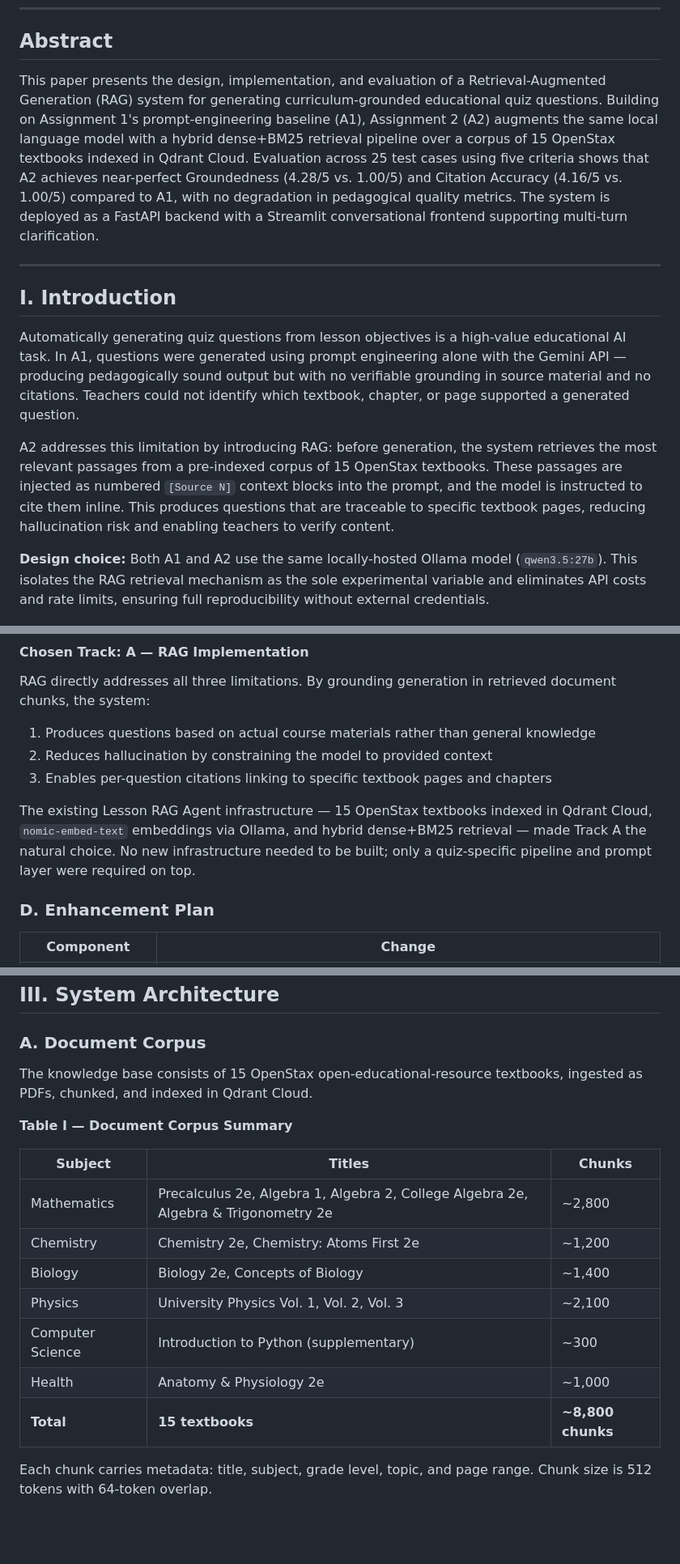
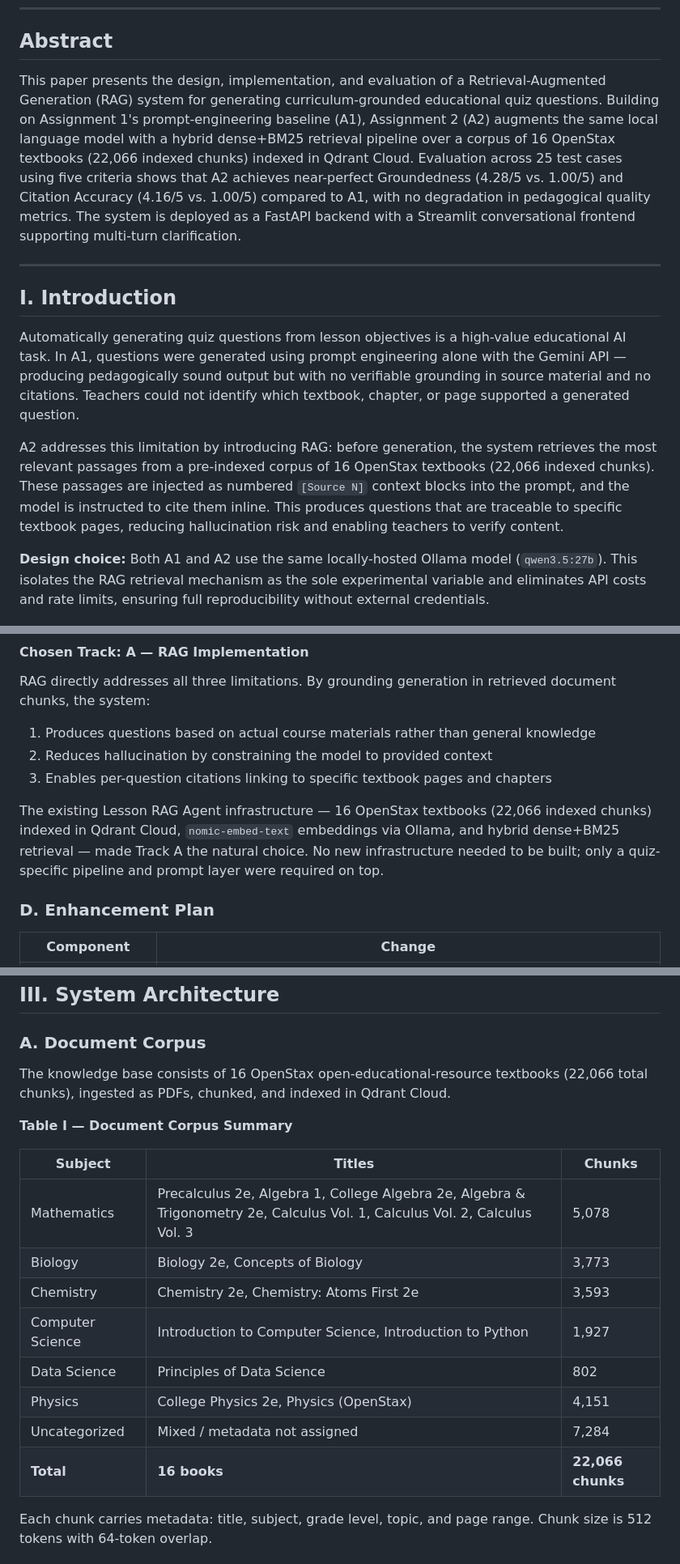
Before and after one commit to Walid-wb1901942/Lesson-Rag-Agent, a Markdown page: A2_Technical_Report.md, 3 parts joined by grey strips. Shown at 81% size. Rendered like a GitHub page; blank space fills up the shorter version.

Commit message:
Fix corpus size in report: 16 books, 22,066 chunks (verified from Qdrant)
Co-Authored-By: Claude Sonnet 4.6 <noreply@anthropic.com>

```diff
--- a/A2_Technical_Report.md
+++ b/A2_Technical_Report.md
@@ -10,7 +10,7 @@
 
 ## Abstract
 
-This paper presents the design, implementation, and evaluation of a Retrieval-Augmented Generation (RAG) system for generating curriculum-grounded educational quiz questions. Building on Assignment 1's prompt-engineering baseline (A1), Assignment 2 (A2) augments the same local language model with a hybrid dense+BM25 retrieval pipeline over a corpus of 15 OpenStax textbooks indexed in Qdrant Cloud. Evaluation across 25 test cases using five criteria shows that A2 achieves near-perfect Groundedness (4.28/5 vs. 1.00/5) and Citation Accuracy (4.16/5 vs. 1.00/5) compared to A1, with no degradation in pedagogical quality metrics. The system is deployed as a FastAPI backend with a Streamlit conversational frontend supporting multi-turn clarification.
+This paper presents the design, implementation, and evaluation of a Retrieval-Augmented Generation (RAG) system for generating curriculum-grounded educational quiz questions. Building on Assignment 1's prompt-engineering baseline (A1), Assignment 2 (A2) augments the same local language model with a hybrid dense+BM25 retrieval pipeline over a corpus of 16 OpenStax textbooks (22,066 indexed chunks) indexed in Qdrant Cloud. Evaluation across 25 test cases using five criteria shows that A2 achieves near-perfect Groundedness (4.28/5 vs. 1.00/5) and Citation Accuracy (4.16/5 vs. 1.00/5) compared to A1, with no degradation in pedagogical quality metrics. The system is deployed as a FastAPI backend with a Streamlit conversational frontend supporting multi-turn clarification.
 
 ---
 
@@ -18,7 +18,7 @@ This paper presents the design, implementation, and evaluation of a Retrieval-Au
 
 Automatically generating quiz questions from lesson objectives is a high-value educational AI task. In A1, questions were generated using prompt engineering alone with the Gemini API — producing pedagogically sound output but with no verifiable grounding in source material and no citations. Teachers could not identify which textbook, chapter, or page supported a generated question.
 
-A2 addresses this limitation by introducing RAG: before generation, the system retrieves the most relevant passages from a pre-indexed corpus of 15 OpenStax textbooks. These passages are injected as numbered `[Source N]` context blocks into the prompt, and the model is instructed to cite them inline. This produces questions that are traceable to specific textbook pages, reducing hallucination risk and enabling teachers to verify content.
+A2 addresses this limitation by introducing RAG: before generation, the system retrieves the most relevant passages from a pre-indexed corpus of 16 OpenStax textbooks (22,066 indexed chunks). These passages are injected as numbered `[Source N]` context blocks into the prompt, and the model is instructed to cite them inline. This produces questions that are traceable to specific textbook pages, reducing hallucination risk and enabling teachers to verify content.
 
 **Design choice:** Both A1 and A2 use the same locally-hosted Ollama model (`qwen3.5:27b`). This isolates the RAG retrieval mechanism as the sole experimental variable and eliminates API costs and rate limits, ensuring full reproducibility without external credentials.
 
@@ -57,7 +57,7 @@ RAG directly addresses all three limitations. By grounding generation in retriev
 2. Reduces hallucination by constraining the model to provided context
 3. Enables per-question citations linking to specific textbook pages and chapters
 
-The existing Lesson RAG Agent infrastructure — 15 OpenStax textbooks indexed in Qdrant Cloud, `nomic-embed-text` embeddings via Ollama, and hybrid dense+BM25 retrieval — made Track A the natural choice. No new infrastructure needed to be built; only a quiz-specific pipeline and prompt layer were required on top.
+The existing Lesson RAG Agent infrastructure — 16 OpenStax textbooks (22,066 indexed chunks) indexed in Qdrant Cloud, `nomic-embed-text` embeddings via Ollama, and hybrid dense+BM25 retrieval — made Track A the natural choice. No new infrastructure needed to be built; only a quiz-specific pipeline and prompt layer were required on top.
 
 ### D. Enhancement Plan
 
@@ -83,19 +83,20 @@ The existing Lesson RAG Agent infrastructure — 15 OpenStax textbooks indexed i
 
 ### A. Document Corpus
 
-The knowledge base consists of 15 OpenStax open-educational-resource textbooks, ingested as PDFs, chunked, and indexed in Qdrant Cloud.
+The knowledge base consists of 16 OpenStax open-educational-resource textbooks (22,066 total chunks), ingested as PDFs, chunked, and indexed in Qdrant Cloud.
 
 **Table I — Document Corpus Summary**
 
 | Subject | Titles | Chunks |
 |---|---|---|
-| Mathematics | Precalculus 2e, Algebra 1, Algebra 2, College Algebra 2e, Algebra & Trigonometry 2e | ~2,800 |
-| Chemistry | Chemistry 2e, Chemistry: Atoms First 2e | ~1,200 |
-| Biology | Biology 2e, Concepts of Biology | ~1,400 |
-| Physics | University Physics Vol. 1, Vol. 2, Vol. 3 | ~2,100 |
-| Computer Science | Introduction to Python (supplementary) | ~300 |
-| Health | Anatomy & Physiology 2e | ~1,000 |
-| **Total** | **15 textbooks** | **~8,800 chunks** |
+| Mathematics | Precalculus 2e, Algebra 1, College Algebra 2e, Algebra & Trigonometry 2e, Calculus Vol. 1, Calculus Vol. 2, Calculus Vol. 3 | 5,078 |
+| Biology | Biology 2e, Concepts of Biology | 3,773 |
+| Chemistry | Chemistry 2e, Chemistry: Atoms First 2e | 3,593 |
+| Computer Science | Introduction to Computer Science, Introduction to Python | 1,927 |
+| Data Science | Principles of Data Science | 802 |
+| Physics | College Physics 2e, Physics (OpenStax) | 4,151 |
+| Uncategorized | Mixed / metadata not assigned | 7,284 |
+| **Total** | **16 books** | **22,066 chunks** |
 
 Each chunk carries metadata: title, subject, grade level, topic, and page range. Chunk size is 512 tokens with 64-token overlap.
 
```
Also changed, not shown: other parts of A2_Technical_Report.md (+1 -1 lines).
